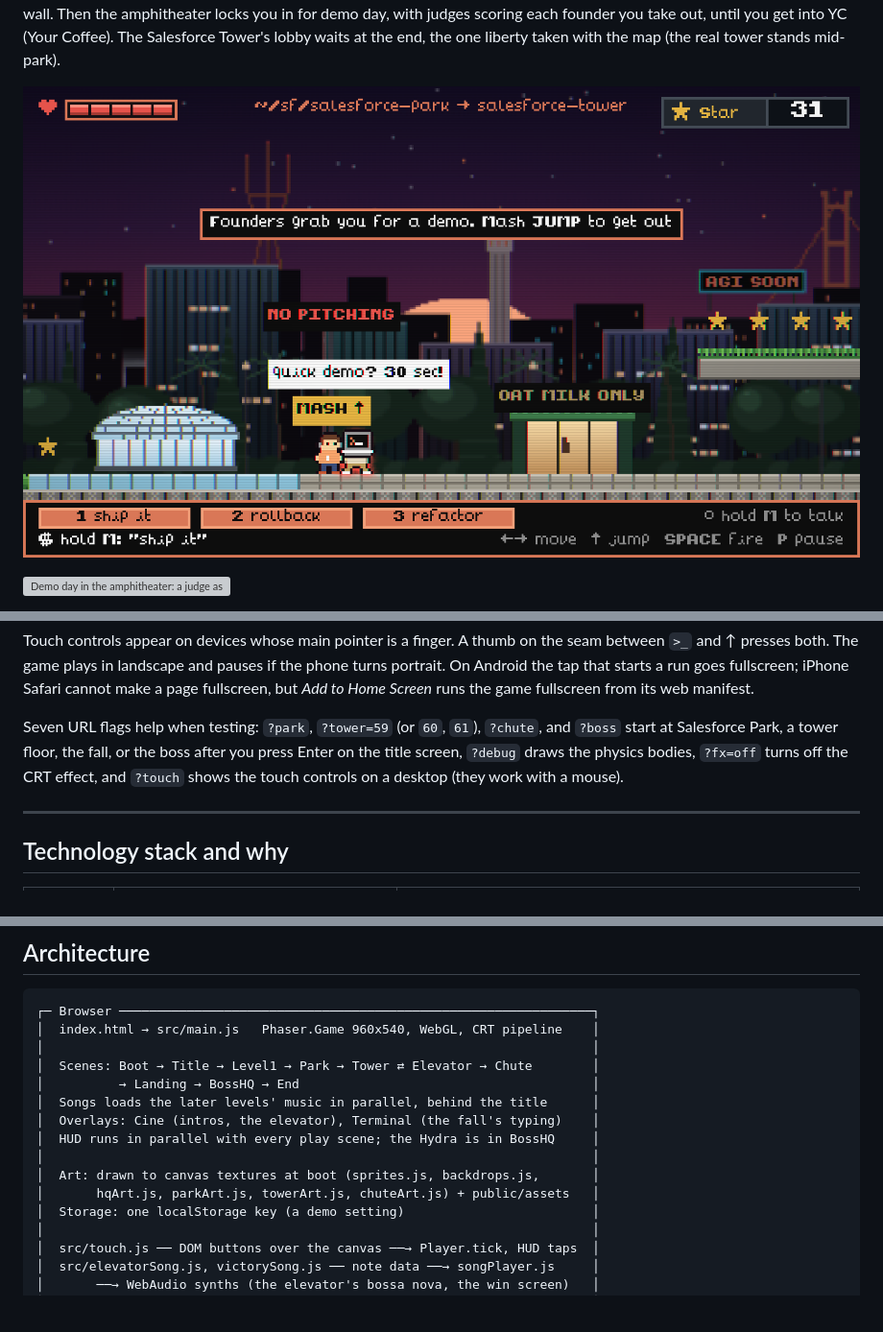
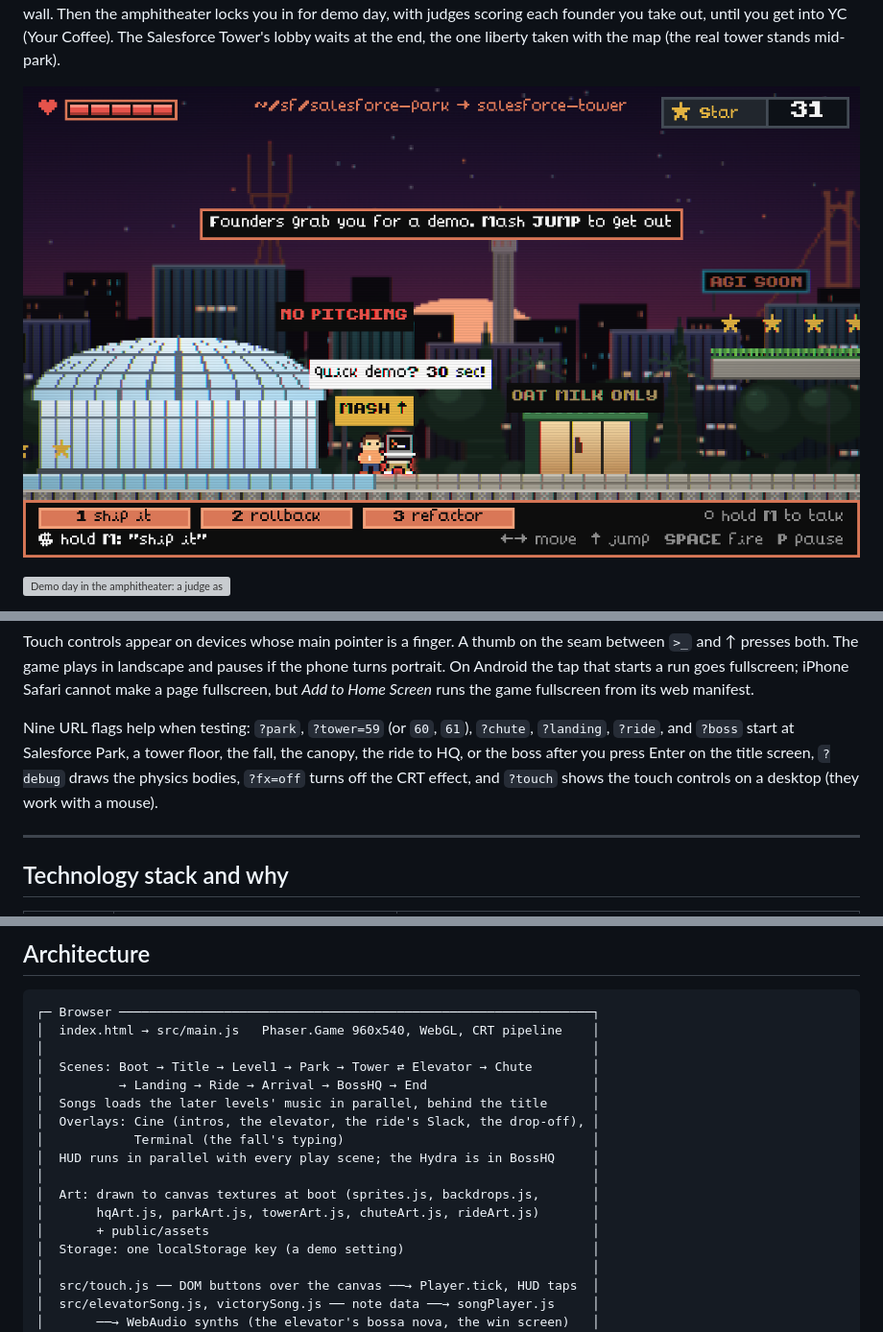
Before and after one commit to travisstephenfraser/survive-coders, a Markdown page: README.md, 3 parts joined by grey strips. Shown at 96% size. GitHub-like rendering; pictures changed too: docs/screenshots/08a-park-founder-demo.png; blank space fills up the shorter version; grey boxes are pictures that could not be loaded.

```diff
--- a/README.md
+++ b/README.md
@@ -257,9 +269,9 @@ Touch controls appear on devices whose main pointer is a finger. A thumb on the
 On Android the tap that starts a run goes fullscreen; iPhone Safari cannot make a page
 fullscreen, but *Add to Home Screen* runs the game fullscreen from its web manifest.
 
-Seven URL flags help when testing: `?park`, `?tower=59` (or `60`, `61`), `?chute`, and `?boss`
-start at Salesforce Park, a tower floor, the fall, or the boss after you press Enter on the title
-screen, `?debug` draws the physics bodies, `?fx=off` turns off the CRT effect, and `?touch` shows
+Nine URL flags help when testing: `?park`, `?tower=59` (or `60`, `61`), `?chute`, `?landing`,
+`?ride`, and `?boss` start at Salesforce Park, a tower floor, the fall, the canopy, the ride to
+HQ, or the boss after you press Enter on the title screen, `?debug` draws the physics bodies, `?fx=off` turns off the CRT effect, and `?touch` shows
 the touch controls on a desktop (they work with a mouse).
 
 ---
@@ -288,13 +300,15 @@ the touch controls on a desktop (they work with a mouse).
 │  index.html → src/main.js   Phaser.Game 960x540, WebGL, CRT pipeline    │
 │                                                                         │
 │  Scenes: Boot → Title → Level1 → Park → Tower ⇄ Elevator → Chute        │
-│          → Landing → BossHQ → End                                       │
+│          → Landing → Ride → Arrival → BossHQ → End                      │
 │  Songs loads the later levels' music in parallel, behind the title      │
-│  Overlays: Cine (intros, the elevator), Terminal (the fall's typing)    │
+│  Overlays: Cine (intros, the elevator, the ride's Slack, the drop-off), │
+│            Terminal (the fall's typing)                                 │
 │  HUD runs in parallel with every play scene; the Hydra is in BossHQ     │
 │                                                                         │
 │  Art: drawn to canvas textures at boot (sprites.js, backdrops.js,       │
-│       hqArt.js, parkArt.js, towerArt.js, chuteArt.js) + public/assets   │
+│       hqArt.js, parkArt.js, towerArt.js, chuteArt.js, rideArt.js)       │
+│       + public/assets                                                   │
 │  Storage: one localStorage key (a demo setting)                         │
 │                                                                         │
 │  src/touch.js ── DOM buttons over the canvas ──→ Player.tick, HUD taps  │
```
Also changed, not shown: other parts of README.md (+16 -3 lines), feed/PLAN-salesforce-levels.md (+26 -0 lines), docs/screenshots/08k-waymo-ride.png (added), docs/screenshots/08l-hq-dropoff.png (added).
